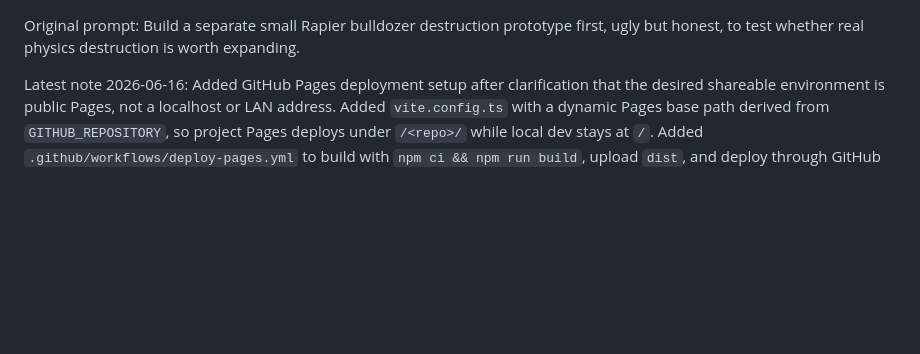
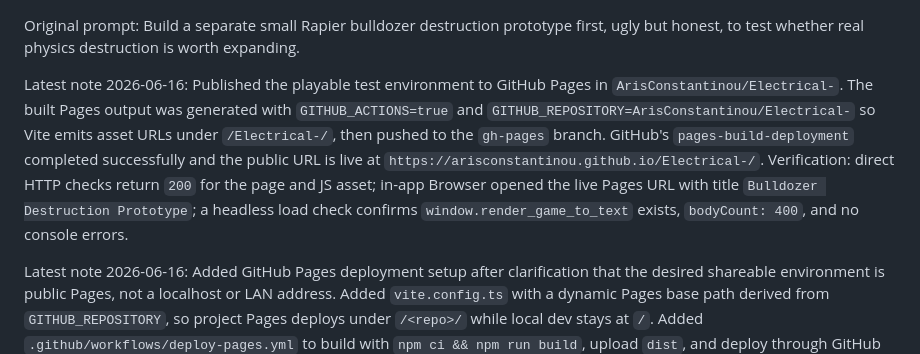
Before and after one commit to ArisConstantinou/Electrical-, a Markdown page: progress.md, the part around the change. Rendered like a GitHub page; blank space fills up the shorter version.

Commit message:
Document GitHub Pages deployment

```diff
--- a/progress.md
+++ b/progress.md
@@ -1,4 +1,6 @@
 Original prompt: Build a separate small Rapier bulldozer destruction prototype first, ugly but honest, to test whether real physics destruction is worth expanding.
+
+Latest note 2026-06-16: Published the playable test environment to GitHub Pages in `ArisConstantinou/Electrical-`. The built Pages output was generated with `GITHUB_ACTIONS=true` and `GITHUB_REPOSITORY=ArisConstantinou/Electrical-` so Vite emits asset URLs under `/Electrical-/`, then pushed to the `gh-pages` branch. GitHub's `pages-build-deployment` completed successfully and the public URL is live at `https://arisconstantinou.github.io/Electrical-/`. Verification: direct HTTP checks return `200` for the page and JS asset; in-app Browser opened the live Pages URL with title `Bulldozer Destruction Prototype`; a headless load check confirms `window.render_game_to_text` exists, `bodyCount: 400`, and no console errors.
 
 Latest note 2026-06-16: Added GitHub Pages deployment setup after clarification that the desired shareable environment is public Pages, not a localhost or LAN address. Added `vite.config.ts` with a dynamic Pages base path derived from `GITHUB_REPOSITORY`, so project Pages deploys under `/<repo>/` while local dev stays at `/`. Added `.github/workflows/deploy-pages.yml` to build with `npm ci && npm run build`, upload `dist`, and deploy through GitHub Pages Actions. Verification: `npm.cmd run build` passes locally. Current limitation: this folder is not yet a git repository and has no GitHub remote, so there is no actual Pages URL until the project is pushed to GitHub and Pages is configured to use GitHub Actions.
 
```
